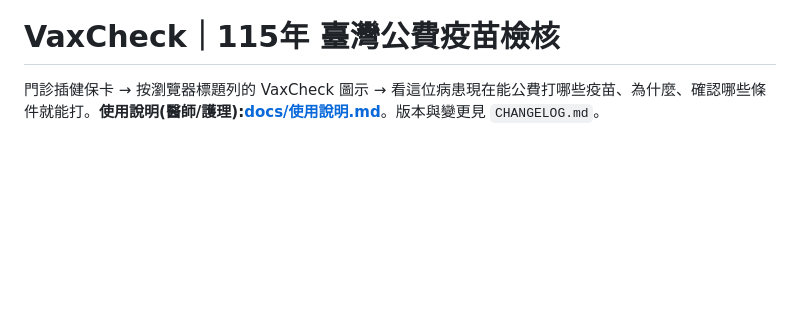
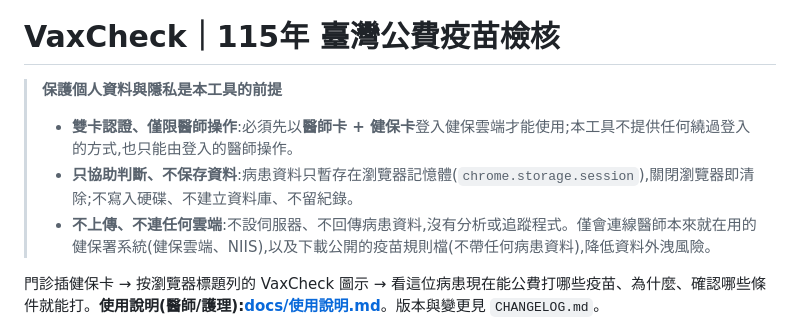
Before and after one commit to Yuchunchen/VaxCheck, a Markdown page: README.md, the part around the change. Drawn GitHub-style; blank space fills up the shorter version.

Commit message:
README:頭段強調隱私與資料安全(雙卡認證、僅醫師操作、不保存資料、不上傳雲端)
Co-Authored-By: Claude Sonnet 5.5 <noreply@anthropic.com>
Claude-Session: https://claude.ai/code/session_0167yKMBGHUSAJbhCvdyVH7B

```diff
--- a/README.md
+++ b/README.md
@@ -1,6 +1,11 @@
 <p align="center"><img src="assets/brand/vaxcheck-lockup-vertical-zh.png" width="420" alt="VaxCheck｜115年 臺灣公費疫苗檢核"></p>
 
 # VaxCheck｜115年 臺灣公費疫苗檢核
+
+> **保護個人資料與隱私是本工具的前提**
+> - **雙卡認證、僅限醫師操作**:必須先以**醫師卡 + 健保卡**登入健保雲端才能使用;本工具不提供任何繞過登入的方式,也只能由登入的醫師操作。
+> - **只協助判斷、不保存資料**:病患資料只暫存在瀏覽器記憶體(`chrome.storage.session`),關閉瀏覽器即清除;不寫入硬碟、不建立資料庫、不留紀錄。
+> - **不上傳、不連任何雲端**:不設伺服器、不回傳病患資料,沒有分析或追蹤程式。僅會連線醫師本來就在用的健保署系統(健保雲端、NIIS),以及下載公開的疫苗規則檔(不帶任何病患資料),降低資料外洩風險。
 
 門診插健保卡 → 按瀏覽器標題列的 VaxCheck 圖示 → 看這位病患現在能公費打哪些疫苗、為什麼、確認哪些條件就能打。**使用說明(醫師/護理):[docs/使用說明.md](docs/使用說明.md)**。版本與變更見 `CHANGELOG.md`。
 
```
